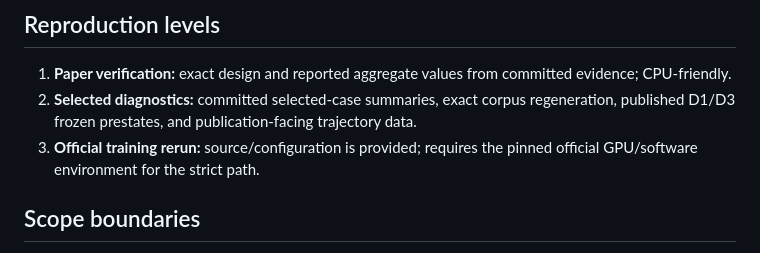
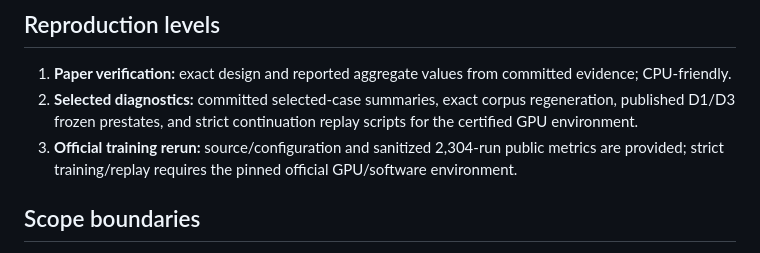
Before and after one commit to k3ijo-miyamoto/information-location-benchmark, a Markdown page: README.md, the part around the change. Rendered like a GitHub page.

Commit message:
docs: summarize reproducibility v0.2 replay assets

```diff
--- a/README.md
+++ b/README.md
@@ -62,8 +62,8 @@ The official training implementation intentionally requires the certified origin
 ## Reproduction levels
 
 1. **Paper verification:** exact design and reported aggregate values from committed evidence; CPU-friendly.
-2. **Selected diagnostics:** committed selected-case summaries, exact corpus regeneration, published D1/D3 frozen prestates, and publication-facing trajectory data.
-3. **Official training rerun:** source/configuration is provided; requires the pinned official GPU/software environment for the strict path.
+2. **Selected diagnostics:** committed selected-case summaries, exact corpus regeneration, published D1/D3 frozen prestates, and strict continuation replay scripts for the certified GPU environment.
+3. **Official training rerun:** source/configuration and sanitized 2,304-run public metrics are provided; strict training/replay requires the pinned official GPU/software environment.
 
 ## Scope boundaries
 
```
